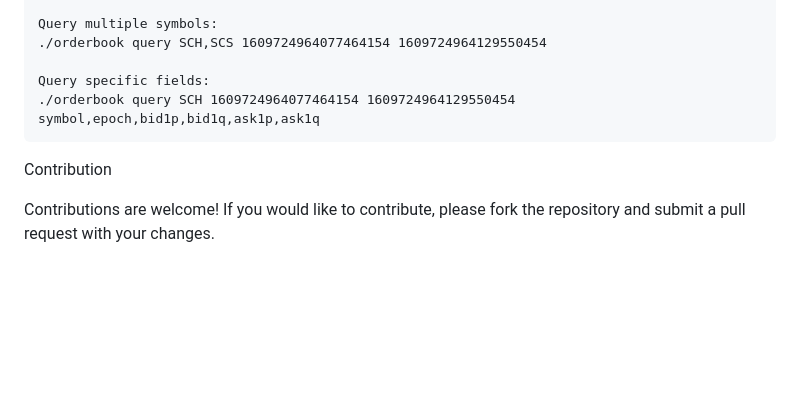
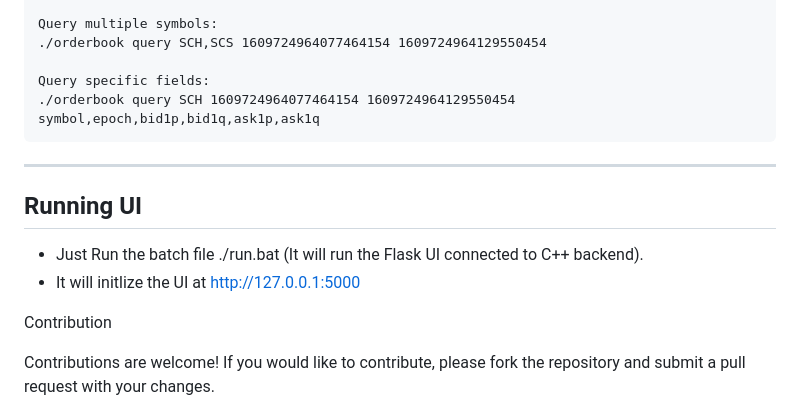
Before and after one commit to adibakshi28/Large-Scale-Time-Series-Order-Book-Data-Warehouse, a Markdown page: README.md, the part around one of its changes. GitHub-like rendering; blank space fills up the shorter version.

```diff
--- a/README.md
+++ b/README.md
@@ -98,6 +103,12 @@ Example Queries:
     Query specific fields:
     ./orderbook query SCH 1609724964077464154 1609724964129550454 symbol,epoch,bid1p,bid1q,ask1p,ask1q
 
+---
+
+## Running UI
+- Just Run the batch file ./run.bat (It will run the Flask UI connected to C++ backend).
+- It will initlize the UI at http://127.0.0.1:5000
+
 Contribution
 
 Contributions are welcome! If you would like to contribute, please fork the repository and submit a pull request with your changes.
```
Also changed, not shown: other parts of README.md (+5 -0 lines).
